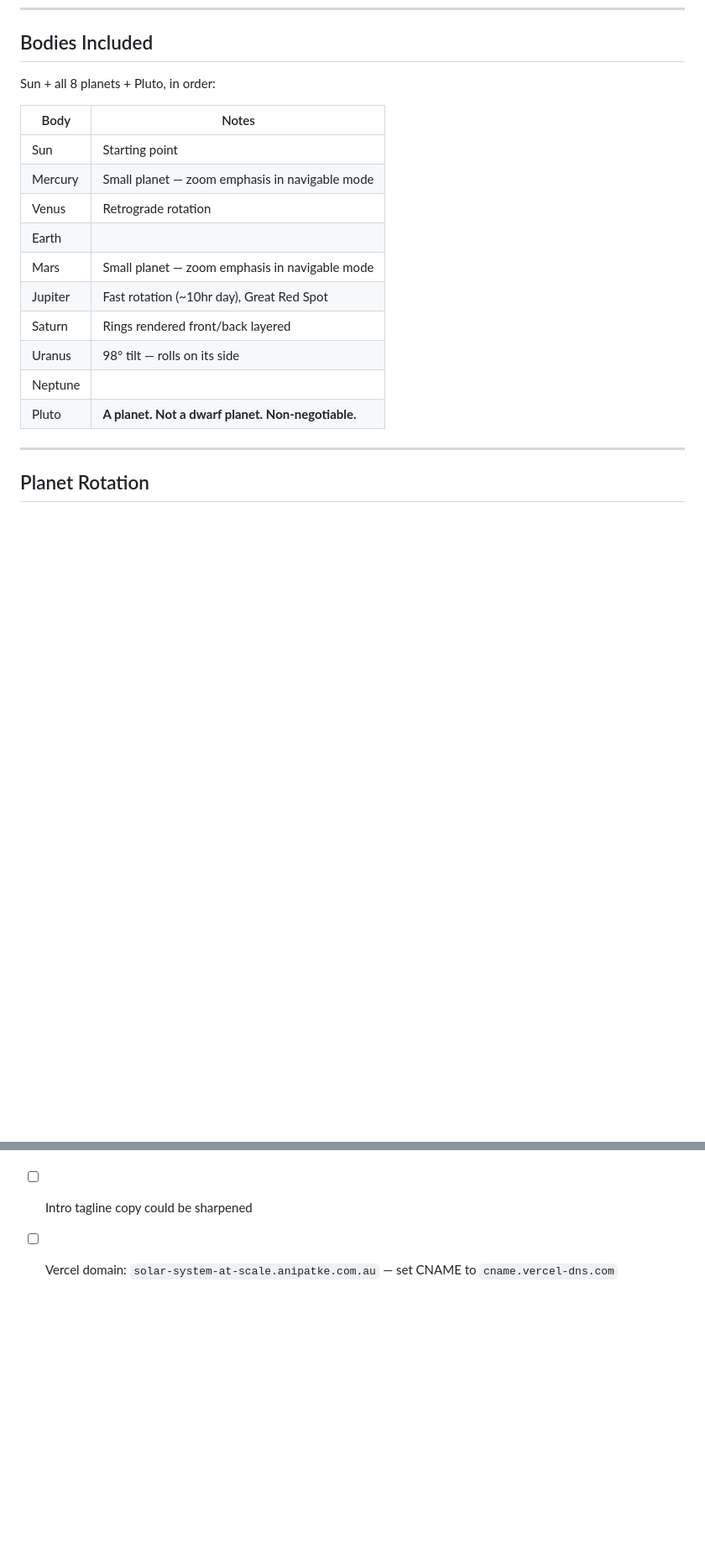
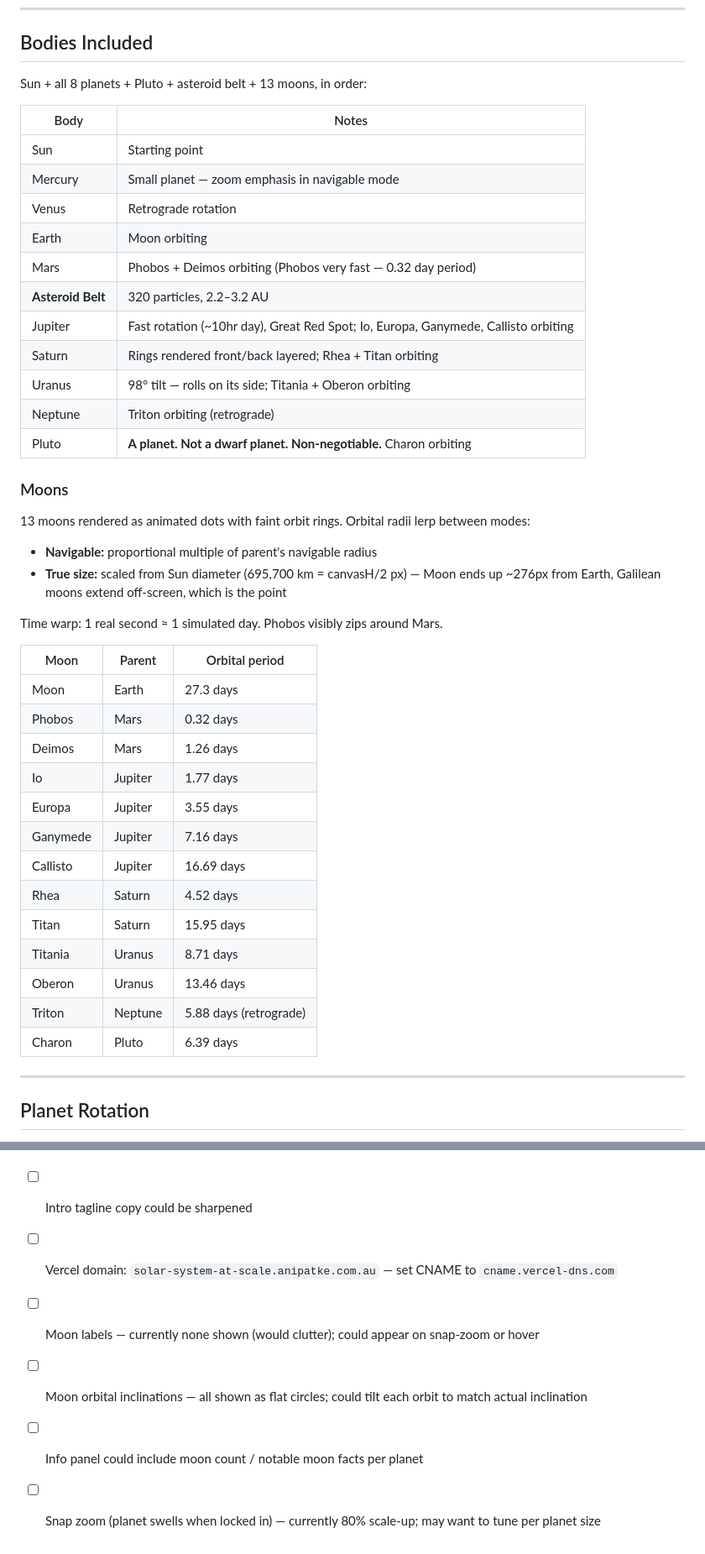
Before and after one commit to anipatke/solar-system-at-scale, a Markdown page: CLAUDE.md, 2 parts joined by grey strips. Shown at 84% size. GitHub-like rendering; blank space fills up the shorter version.

Commit message:
Update CLAUDE.md — reflect session changes
- Document asteroid belt and 13 moons with full moon table
- Update mode toggle position (top-right)
- Fix back link URL reference (anipatke.com)
- Refresh improvement backlog

Co-Authored-By: Claude Sonnet 4.6 <noreply@anthropic.com>

```diff
--- a/CLAUDE.md
+++ b/CLAUDE.md
@@ -79,20 +79,45 @@ Two modes toggled via the **TRUE SIZE / NAVIGABLE** button (bottom-left):
 
 ## Bodies Included
 
-Sun + all 8 planets + Pluto, in order:
+Sun + all 8 planets + Pluto + asteroid belt + 13 moons, in order:
 
 | Body | Notes |
 |------|-------|
 | Sun | Starting point |
 | Mercury | Small planet — zoom emphasis in navigable mode |
 | Venus | Retrograde rotation |
-| Earth | |
-| Mars | Small planet — zoom emphasis in navigable mode |
-| Jupiter | Fast rotation (~10hr day), Great Red Spot |
-| Saturn | Rings rendered front/back layered |
-| Uranus | 98° tilt — rolls on its side |
-| Neptune | |
-| Pluto | **A planet. Not a dwarf planet. Non-negotiable.** |
+| Earth | Moon orbiting |
+| Mars | Phobos + Deimos orbiting (Phobos very fast — 0.32 day period) |
+| **Asteroid Belt** | 320 particles, 2.2–3.2 AU |
+| Jupiter | Fast rotation (~10hr day), Great Red Spot; Io, Europa, Ganymede, Callisto orbiting |
+| Saturn | Rings rendered front/back layered; Rhea + Titan orbiting |
+| Uranus | 98° tilt — rolls on its side; Titania + Oberon orbiting |
+| Neptune | Triton orbiting (retrograde) |
+| Pluto | **A planet. Not a dwarf planet. Non-negotiable.** Charon orbiting |
+
+### Moons
+
+13 moons rendered as animated dots with faint orbit rings. Orbital radii lerp between modes:
+- **Navigable:** proportional multiple of parent's navigable radius
+- **True size:** scaled from Sun diameter (695,700 km = canvasH/2 px) — Moon ends up ~276px from Earth, Galilean moons extend off-screen, which is the point
+
+Time warp: 1 real second ≈ 1 simulated day. Phobos visibly zips around Mars.
+
+| Moon | Parent | Orbital period |
+|------|--------|----------------|
+| Moon | Earth | 27.3 days |
+| Phobos | Mars | 0.32 days |
+| Deimos | Mars | 1.26 days |
+| Io | Jupiter | 1.77 days |
+| Europa | Jupiter | 3.55 days |
+| Ganymede | Jupiter | 7.16 days |
+| Callisto | Jupiter | 16.69 days |
+| Rhea | Saturn | 4.52 days |
+| Titan | Saturn | 15.95 days |
+| Titania | Uranus | 8.71 days |
+| Oberon | Uranus | 13.46 days |
+| Triton | Neptune | 5.88 days (retrograde) |
+| Charon | Pluto | 6.39 days |
 
 ---
 
@@ -263,3 +287,7 @@ Plain hyperlink from the main Vibe Lab site. Opens as its own page. No iframe, n
 - [ ] Scroll speed could be user-adjustable (fast/slow toggle)
 - [ ] Intro tagline copy could be sharpened
 - [ ] Vercel domain: `solar-system-at-scale.anipatke.com.au` — set CNAME to `cname.vercel-dns.com`
+- [ ] Moon labels — currently none shown (would clutter); could appear on snap-zoom or hover
+- [ ] Moon orbital inclinations — all shown as flat circles; could tilt each orbit to match actual inclination
+- [ ] Info panel could include moon count / notable moon facts per planet
+- [ ] Snap zoom (planet swells when locked in) — currently 80% scale-up; may want to tune per planet size
```
Also changed, not shown: other parts of CLAUDE.md (+2 -3 lines).
